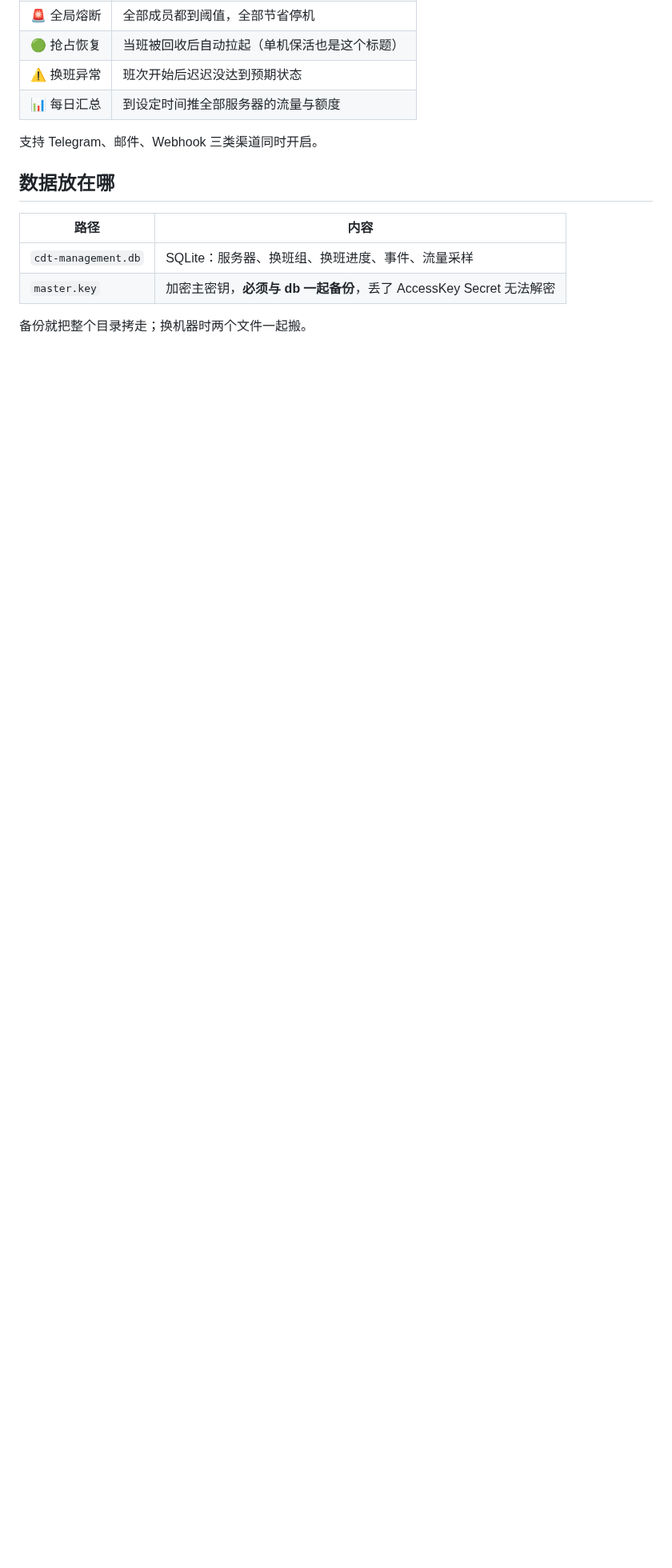
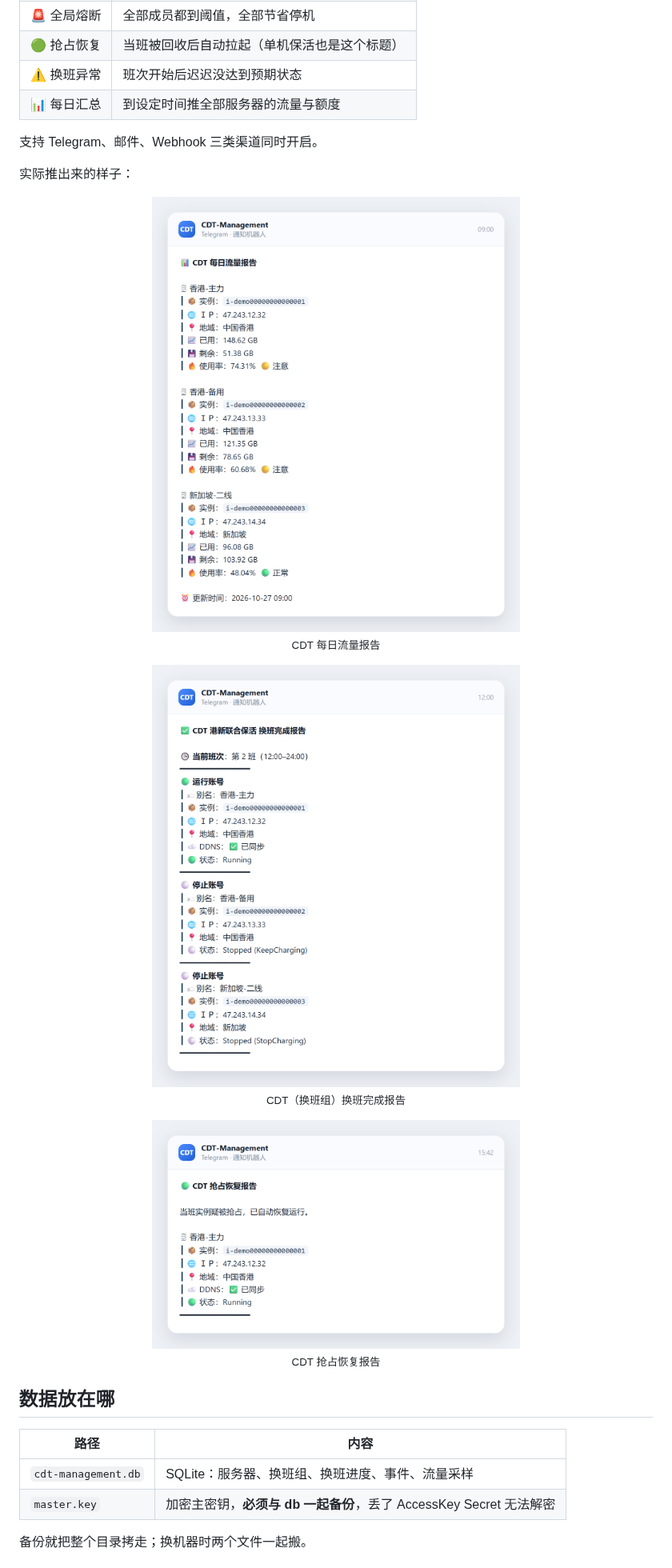
Before and after one commit to BeacherZ/cdt-management, a Markdown page: README.md, the part around one of its changes. Shown at 80% size. Rendered like a GitHub page; pictures changed too: docs/screenshots/16-notify-daily.png (added), docs/screenshots/17-notify-shift.png (added), docs/screenshots/18-notify-recovery.png (added); blank space fills up the shorter version.

```diff
--- a/README.md
+++ b/README.md
@@ -162,6 +172,23 @@ curl -fsSL https://raw.githubusercontent.com/BeacherZ/cdt-management/main/instal
 
 支持 Telegram、邮件、Webhook 三类渠道同时开启。
 
+实际推出来的样子：
+
+<p align="center">
+  <img src="docs/screenshots/16-notify-daily.png" width="460" alt="CDT 每日流量报告">
+  <br><sub>CDT 每日流量报告</sub>
+</p>
+
+<p align="center">
+  <img src="docs/screenshots/17-notify-shift.png" width="460" alt="CDT（换班组）换班完成报告">
+  <br><sub>CDT（换班组）换班完成报告</sub>
+</p>
+
+<p align="center">
+  <img src="docs/screenshots/18-notify-recovery.png" width="460" alt="CDT 抢占恢复报告">
+  <br><sub>CDT 抢占恢复报告</sub>
+</p>
+
 ## 数据放在哪
 
 | 路径 | 内容 |
```
Also changed, not shown: other parts of README.md (+10 -0 lines), 4 other files.
